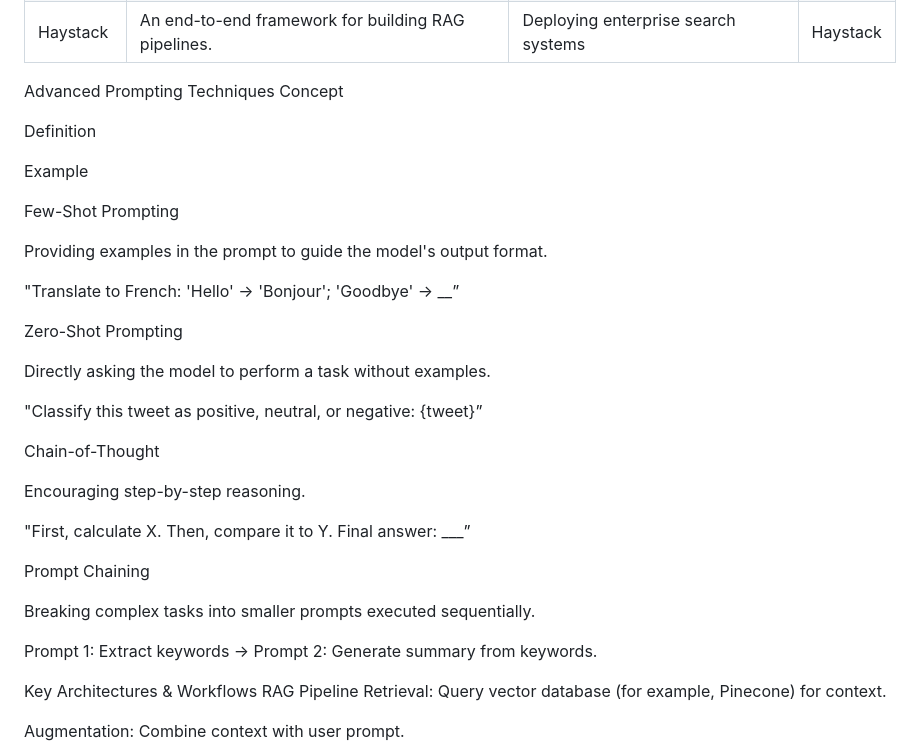
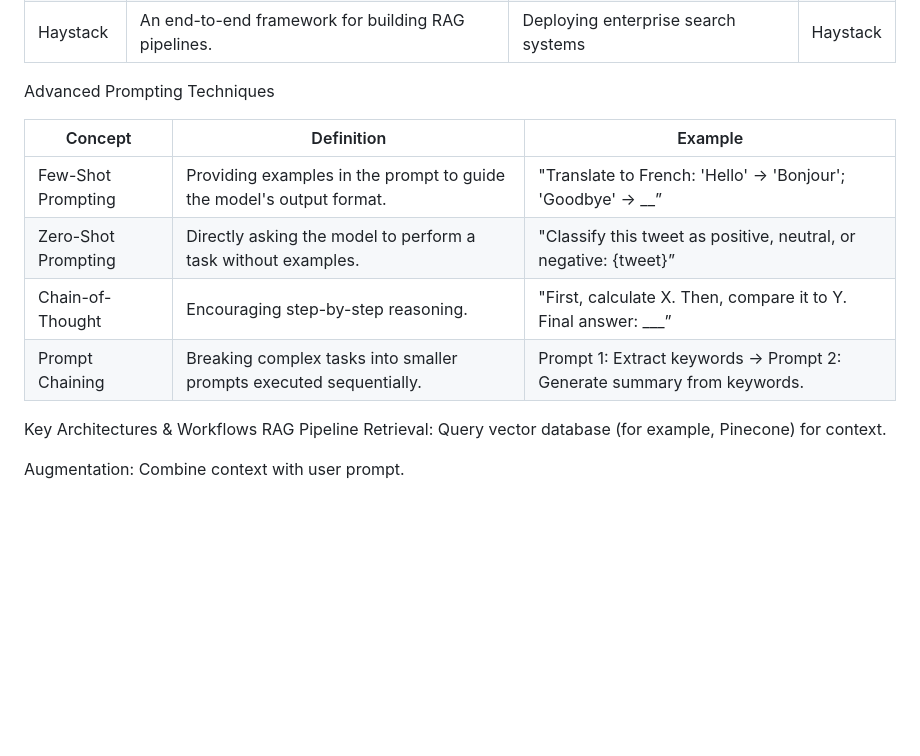
Before and after one commit to jhrg/LLMs-and-agents, a Markdown page: class-1/gen-ai-guide.md, the part around the change. Rendered like a GitHub page; blank space fills up the shorter version.

Commit message:
Table formatting in gen-ai-guide.md done(?)

```diff
--- a/class-1/gen-ai-guide.md
+++ b/class-1/gen-ai-guide.md
@@ -45,35 +45,13 @@ Tool/Framework
 | Haystack | An end-to-end framework for building RAG pipelines. | Deploying enterprise search systems | Haystack |
 
 Advanced Prompting Techniques
-Concept
 
-Definition
-
-Example
-
-Few-Shot Prompting
-
-Providing examples in the prompt to guide the model's output format.
-
-"Translate to French: 'Hello' → 'Bonjour'; 'Goodbye' → __”
-
-Zero-Shot Prompting
-
-Directly asking the model to perform a task without examples.
-
-"Classify this tweet as positive, neutral, or negative: {tweet}”
-
-Chain-of-Thought
-
-Encouraging step-by-step reasoning.
-
-"First, calculate X. Then, compare it to Y. Final answer: ___”
-
-Prompt Chaining
-
-Breaking complex tasks into smaller prompts executed sequentially.
-
-Prompt 1: Extract keywords → Prompt 2: Generate summary from keywords.
+| Concept | Definition | Example |
+| ---- | ---- | ---- |
+| Few-Shot Prompting | Providing examples in the prompt to guide the model's output format. | "Translate to French: 'Hello' → 'Bonjour'; 'Goodbye' → __” |
+| Zero-Shot Prompting | Directly asking the model to perform a task without examples. | "Classify this tweet as positive, neutral, or negative: {tweet}” |
+| Chain-of-Thought | Encouraging step-by-step reasoning. | "First, calculate X. Then, compare it to Y. Final answer: ___” |
+| Prompt Chaining | Breaking complex tasks into smaller prompts executed sequentially. | Prompt 1: Extract keywords → Prompt 2: Generate summary from keywords. |
 
 Key Architectures & Workflows
 RAG Pipeline
```
